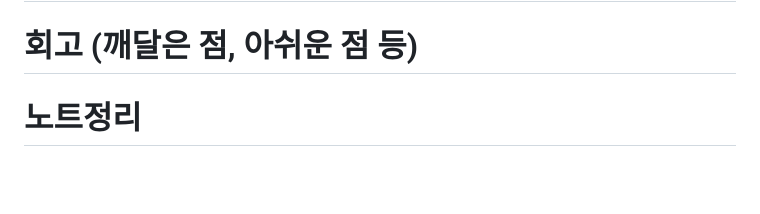
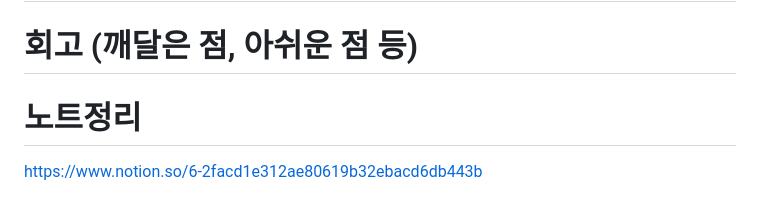
Before and after one commit to jyeonleee/homework-frontend, a Markdown page: homework/20260130/README.md, the part around the change. Rendered like a GitHub page; blank space fills up the shorter version.

Commit message:
feat: [링크 업로드] 노트정리

```diff
--- a/homework/20260130/README.md
+++ b/homework/20260130/README.md
@@ -97,5 +97,5 @@ this의 사용은 편리하게 만들어 주지만
 # 테스트 코드 작성
 # 과제 코드 리뷰
 # 회고 (깨달은 점, 아쉬운 점 등)
-
 # 노트정리
+https://www.notion.so/6-2facd1e312ae80619b32ebacd6db443b
```
